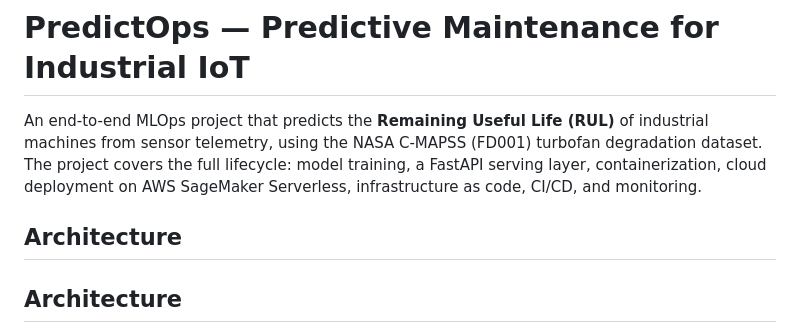
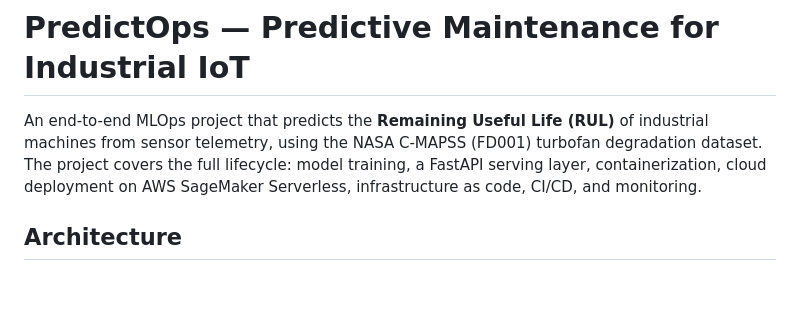
Before and after one commit to muzammil730/PredictOps, a Markdown page: README.md, the part around the change. Rendered like a GitHub page; blank space fills up the shorter version.

```diff
--- a/README.md
+++ b/README.md
@@ -1,8 +1,6 @@
 # PredictOps — Predictive Maintenance for Industrial IoT
 
 An end-to-end MLOps project that predicts the **Remaining Useful Life (RUL)** of industrial machines from sensor telemetry, using the NASA C-MAPSS (FD001) turbofan degradation dataset. The project covers the full lifecycle: model training, a FastAPI serving layer, containerization, cloud deployment on AWS SageMaker Serverless, infrastructure as code, CI/CD, and monitoring.
-
-## Architecture
 
 ## Architecture
 
```
